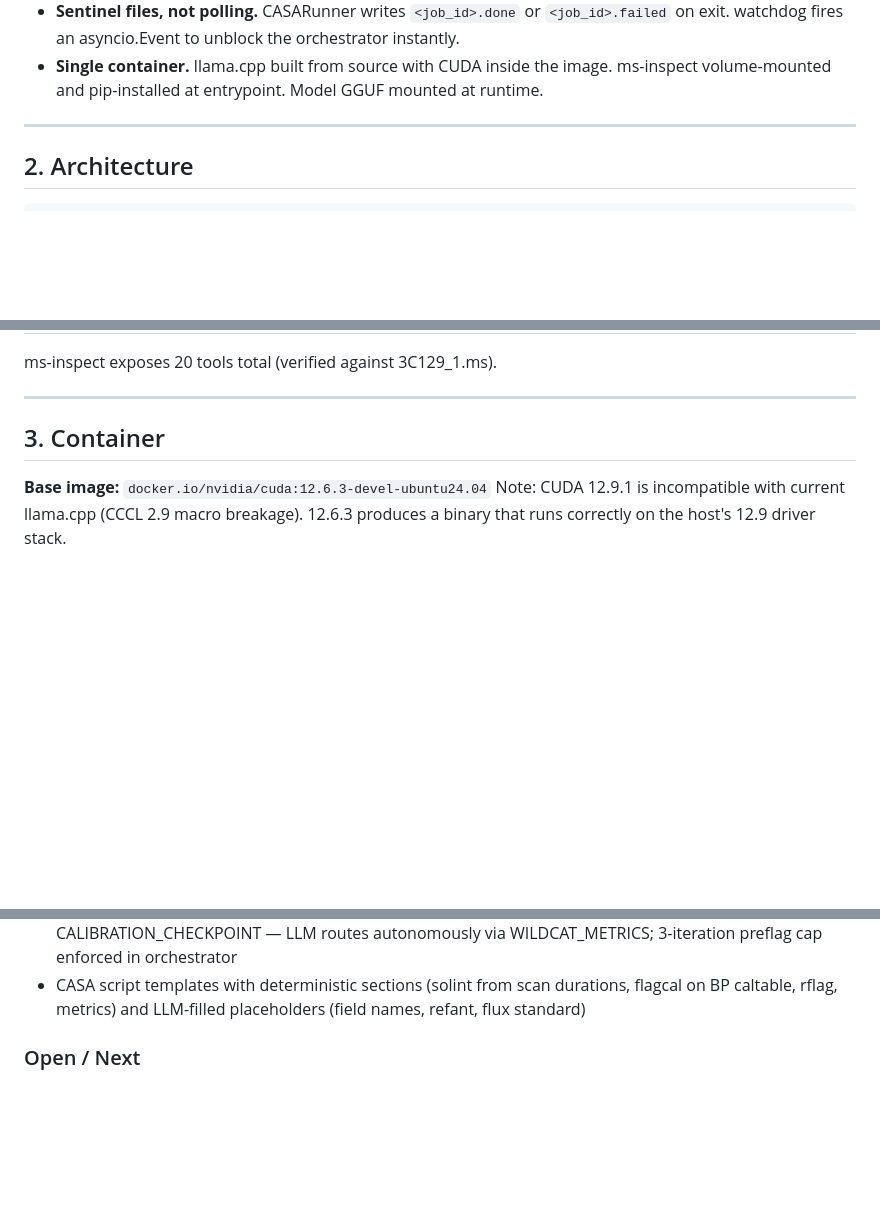
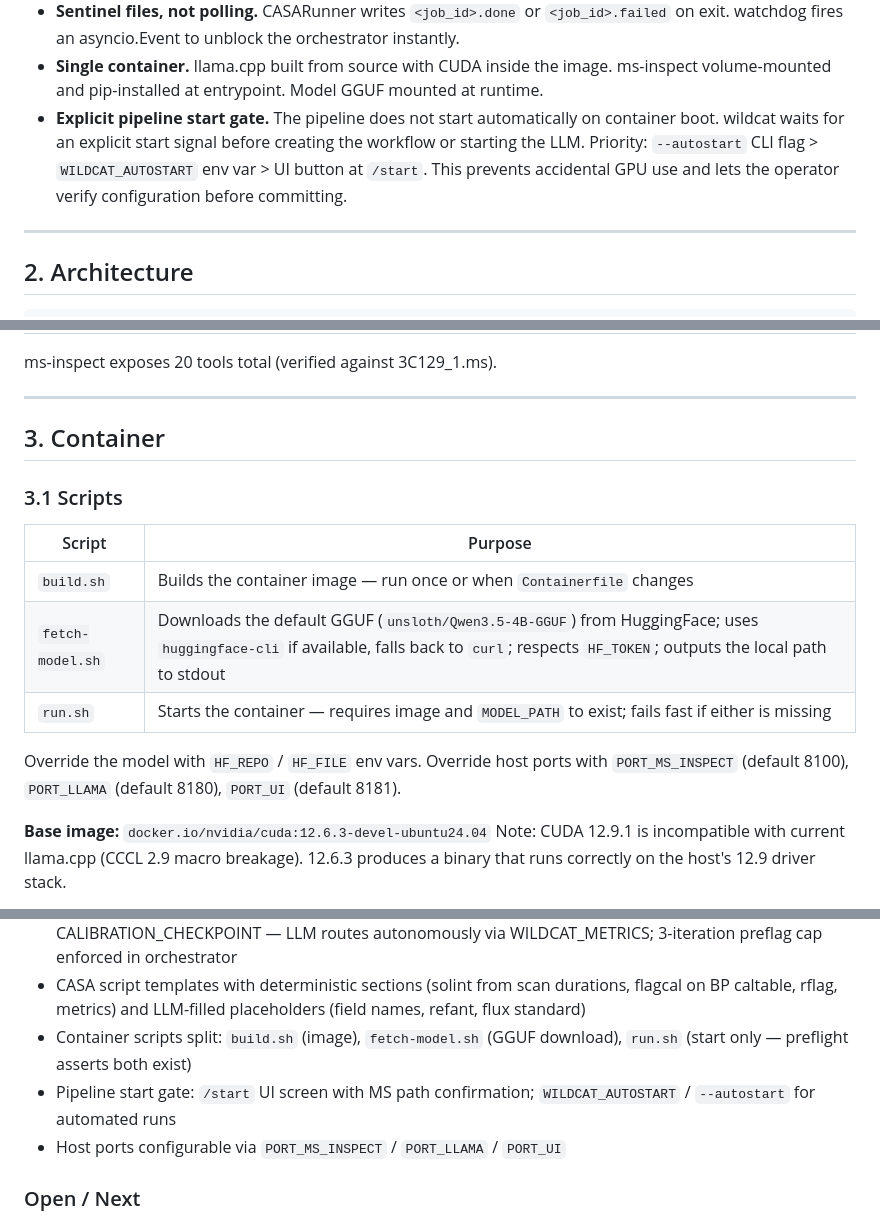
Before and after one commit to skunkworks-ra/wildcat, a Markdown page: DESIGN.md, 3 parts joined by grey strips. GitHub-like rendering; blank space fills up the shorter version.

Commit message:
Update DESIGN.md to rev 5 — container scripts and start gate
Documents build.sh/fetch-model.sh/run.sh split, the pipeline start gate
(--autostart / WILDCAT_AUTOSTART / /start UI), configurable host ports,
and the /start route in the UI layer. Status section updated to 2026-03-17.

Co-Authored-By: Claude Sonnet 4.6 <noreply@anthropic.com>

```diff
--- a/DESIGN.md
+++ b/DESIGN.md
@@ -33,6 +33,11 @@ handoff to the human — and back — as frictionless as possible.
 - **Single container.** llama.cpp built from source with CUDA inside the image.
   ms-inspect volume-mounted and pip-installed at entrypoint. Model GGUF
   mounted at runtime.
+- **Explicit pipeline start gate.** The pipeline does not start automatically
+  on container boot. wildcat waits for an explicit start signal before creating
+  the workflow or starting the LLM. Priority: `--autostart` CLI flag >
+  `WILDCAT_AUTOSTART` env var > UI button at `/start`. This prevents accidental
+  GPU use and lets the operator verify configuration before committing.
 
 ---
 
@@ -105,6 +110,17 @@ ms-inspect exposes 20 tools total (verified against 3C129_1.ms).
 
 ## 3. Container
 
+### 3.1 Scripts
+
+| Script | Purpose |
+|--------|---------|
+| `build.sh` | Builds the container image — run once or when `Containerfile` changes |
+| `fetch-model.sh` | Downloads the default GGUF (`unsloth/Qwen3.5-4B-GGUF`) from HuggingFace; uses `huggingface-cli` if available, falls back to `curl`; respects `HF_TOKEN`; outputs the local path to stdout |
+| `run.sh` | Starts the container — requires image and `MODEL_PATH` to exist; fails fast if either is missing |
+
+Override the model with `HF_REPO` / `HF_FILE` env vars. Override host ports with
+`PORT_MS_INSPECT` (default 8100), `PORT_LLAMA` (default 8180), `PORT_UI` (default 8181).
+
 **Base image:** `docker.io/nvidia/cuda:12.6.3-devel-ubuntu24.04`
 Note: CUDA 12.9.1 is incompatible with current llama.cpp (CCCL 2.9 macro
 breakage). 12.6.3 produces a binary that runs correctly on the host's 12.9
@@ -265,6 +282,11 @@ under CASA Jobs. The LLM may reference specific plot filenames in its
 - CASA script templates with deterministic sections (solint from scan
   durations, flagcal on BP caltable, rflag, metrics) and LLM-filled
   placeholders (field names, refant, flux standard)
+- Container scripts split: `build.sh` (image), `fetch-model.sh` (GGUF download),
+  `run.sh` (start only — preflight asserts both exist)
+- Pipeline start gate: `/start` UI screen with MS path confirmation;
+  `WILDCAT_AUTOSTART` / `--autostart` for automated runs
+- Host ports configurable via `PORT_MS_INSPECT` / `PORT_LLAMA` / `PORT_UI`
 
 ### Open / Next
 - End-to-end calibration test (CASA not yet in container)
```
Also changed, not shown: other parts of DESIGN.md (+3 -2 lines).
